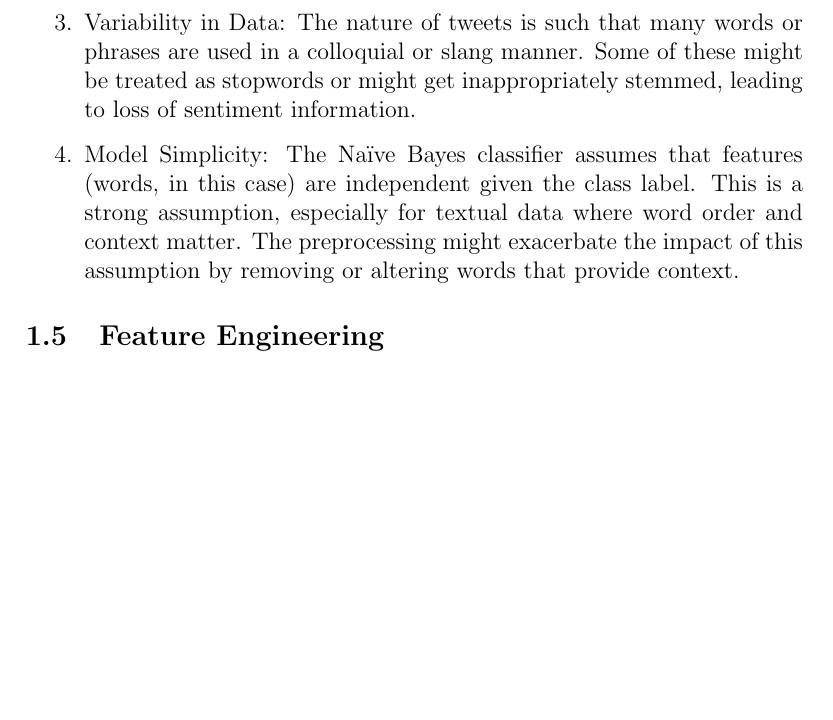
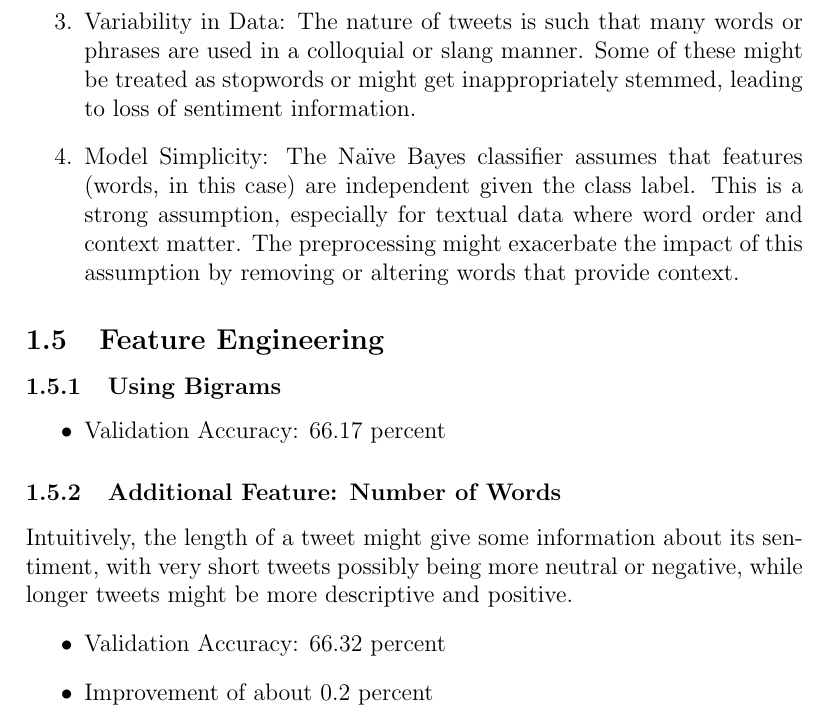
Before and after one commit to hbot07/Machine_Learning_COL774_Assignments, a LaTeX problem sheet (Assignment 2/report.tex): part of page 8 of 14, cut so that both start at the same text, the shorter picture padded with empty space. Compiled offline with pdfLaTeX.

Commit message:
Updates from Overleaf

```diff
--- a/Assignment 2/report.tex
+++ b/Assignment 2/report.tex
@@ -295,6 +295,16 @@ Here are a few potential reasons for this reduction:
 
 
 \subsection{Feature Engineering}
-% Write your answers for part 1(e) here.
+\subsubsection{Using Bigrams}
+\begin{itemize}
+    \item Validation Accuracy: 66.17 percent
+\end{itemize}
+
+\subsubsection{Additional Feature: Number of Words}
+Intuitively, the length of a tweet might give some information about its sentiment, with very short tweets possibly being more neutral or negative, while longer tweets might be more descriptive and positive.
+\begin{itemize}
+    \item Validation Accuracy: 66.32 percent
+    \item Improvement of about 0.2 percent
+\end{itemize}
 
 \subsection{Domain Adaptation}
```
Also changed, not shown: Assignment 2/report.tex (2 more changed lines).
